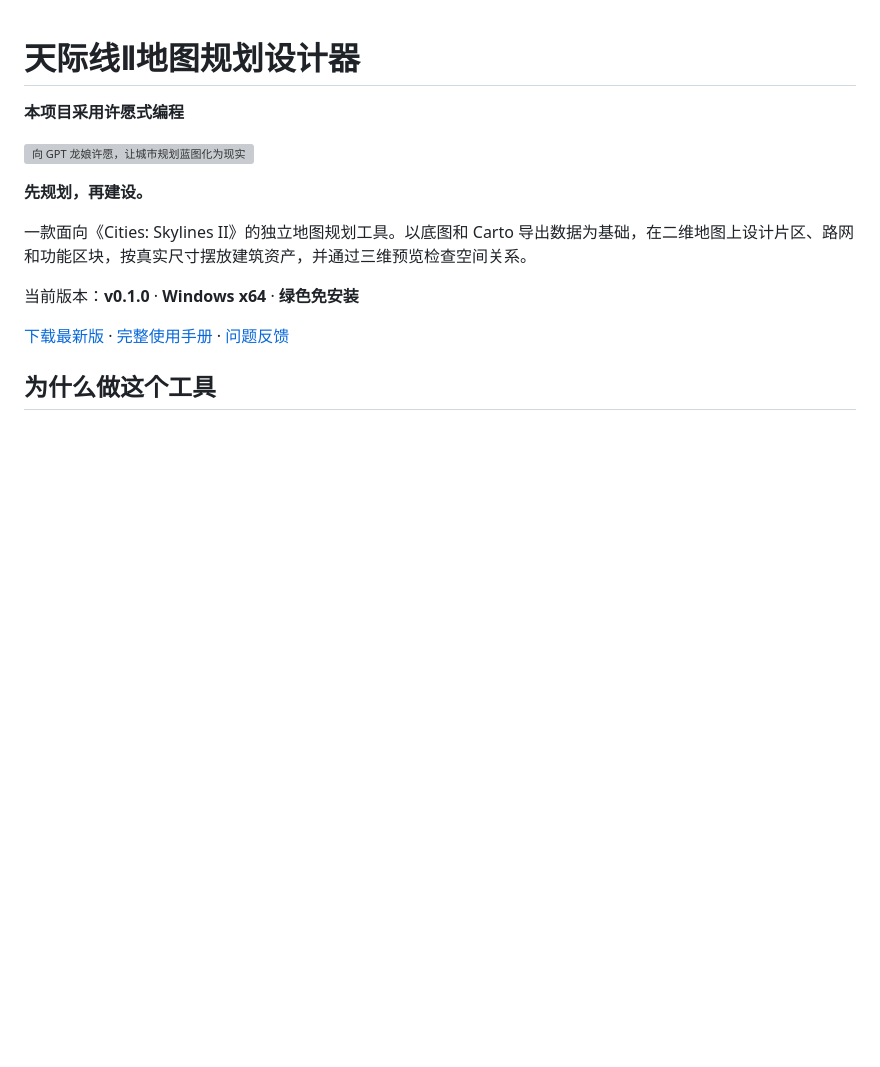
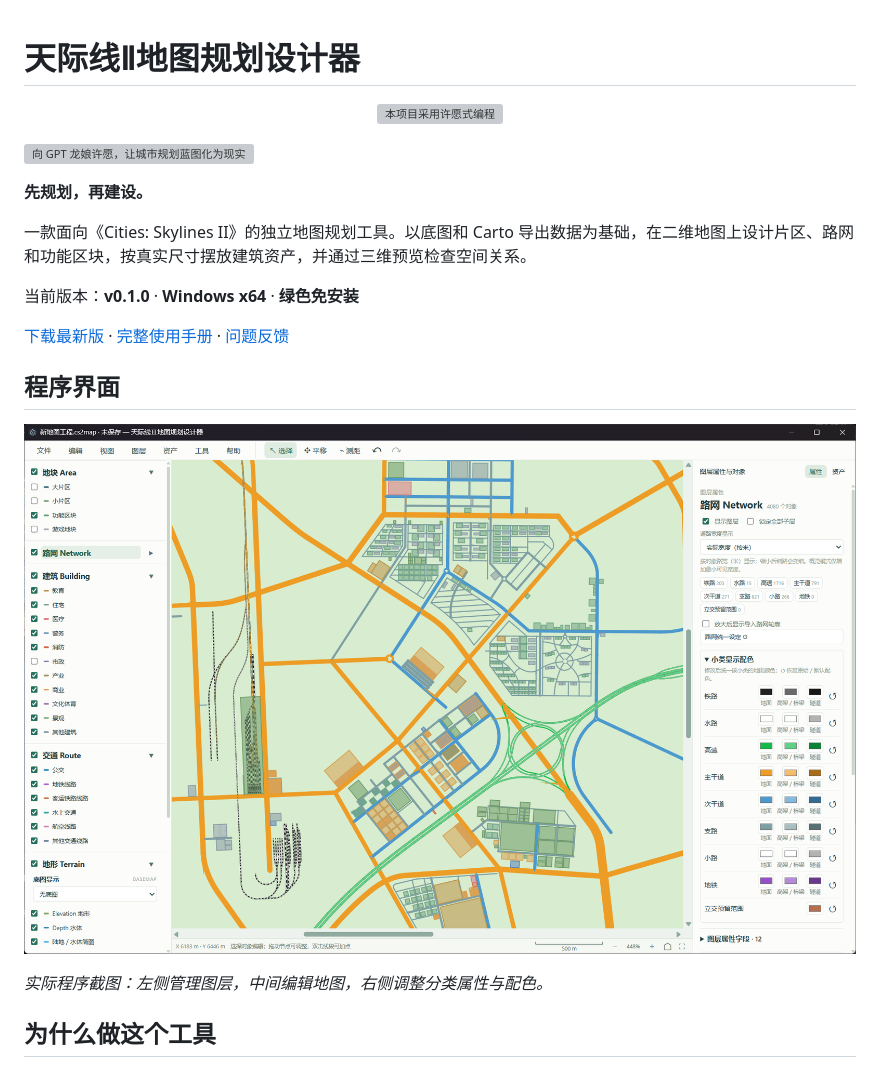
Before and after one commit to AcrabTans/cs2-map-design, a Markdown page: README.md, the part around the change. Drawn GitHub-style; pictures changed too: docs/images/map-design-screenshot.png (added); blank space fills up the shorter version; grey boxes are pictures that could not be loaded.

Commit message:
Center and color wish-driven title and add real application screenshot

```diff
--- a/README.md
+++ b/README.md
@@ -1,6 +1,8 @@
 # 天际线Ⅱ地图规划设计器
 
-**本项目采用许愿式编程**
+<p align="center">
+  <img src="docs/images/wish-programming-title.svg" width="700" alt="本项目采用许愿式编程">
+</p>
 
 ![向 GPT 龙娘许愿，让城市规划蓝图化为现实](docs/images/wish-driven-programming.png)
 
@@ -11,6 +13,12 @@
 当前版本：**v0.1.0** · **Windows x64** · **绿色免安装**
 
 [下载最新版](https://github.com/AcrabTans/cs2-map-design/releases/latest) · [完整使用手册](docs/USER_GUIDE.md) · [问题反馈](https://github.com/AcrabTans/cs2-map-design/issues)
+
+## 程序界面
+
+![地图规划设计器实际界面：分层显示、路网与建筑布局，以及小类配色设置](docs/images/map-design-screenshot.png)
+
+*实际程序截图：左侧管理图层，中间编辑地图，右侧调整分类属性与配色。*
 
 ## 为什么做这个工具
 
```
Also changed, not shown: 1 other file.
